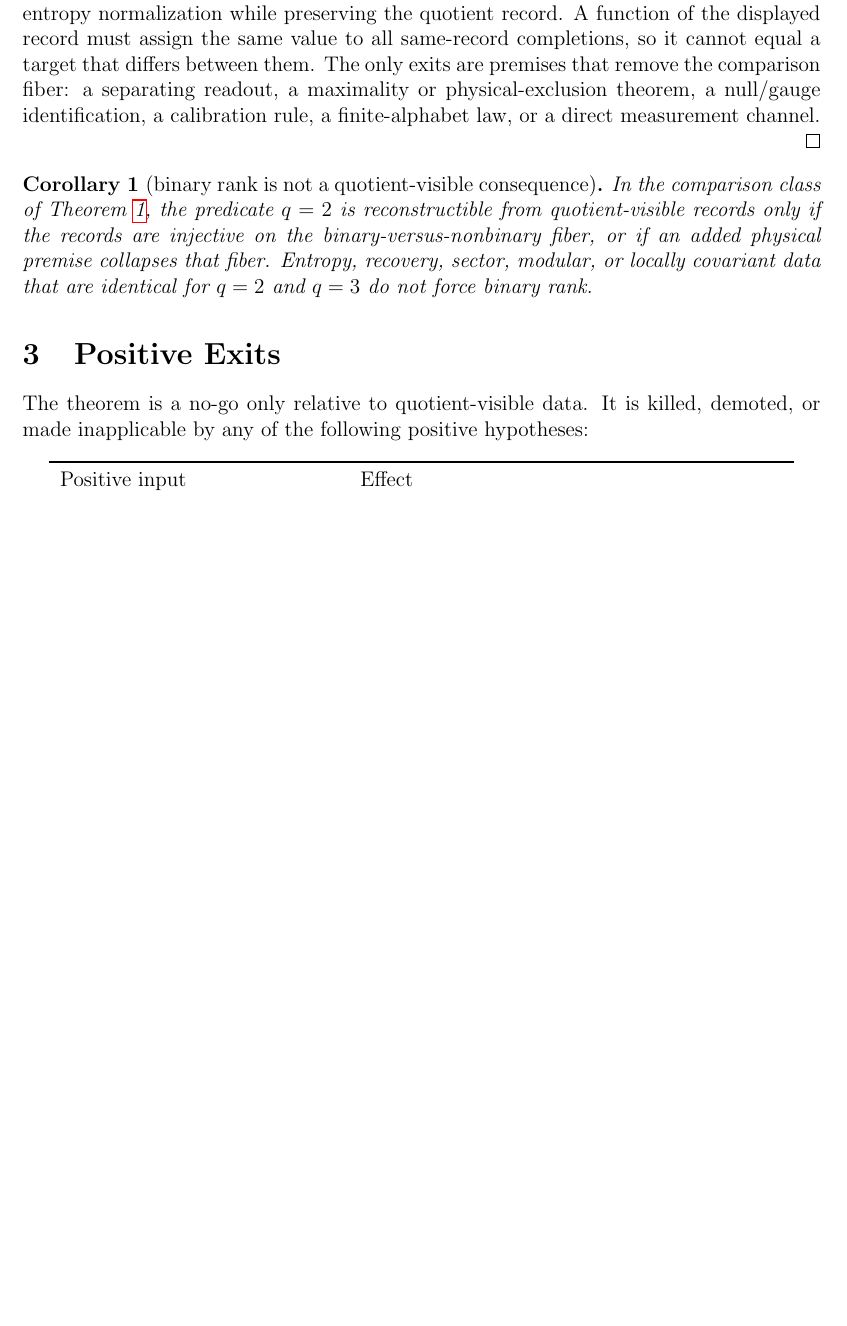
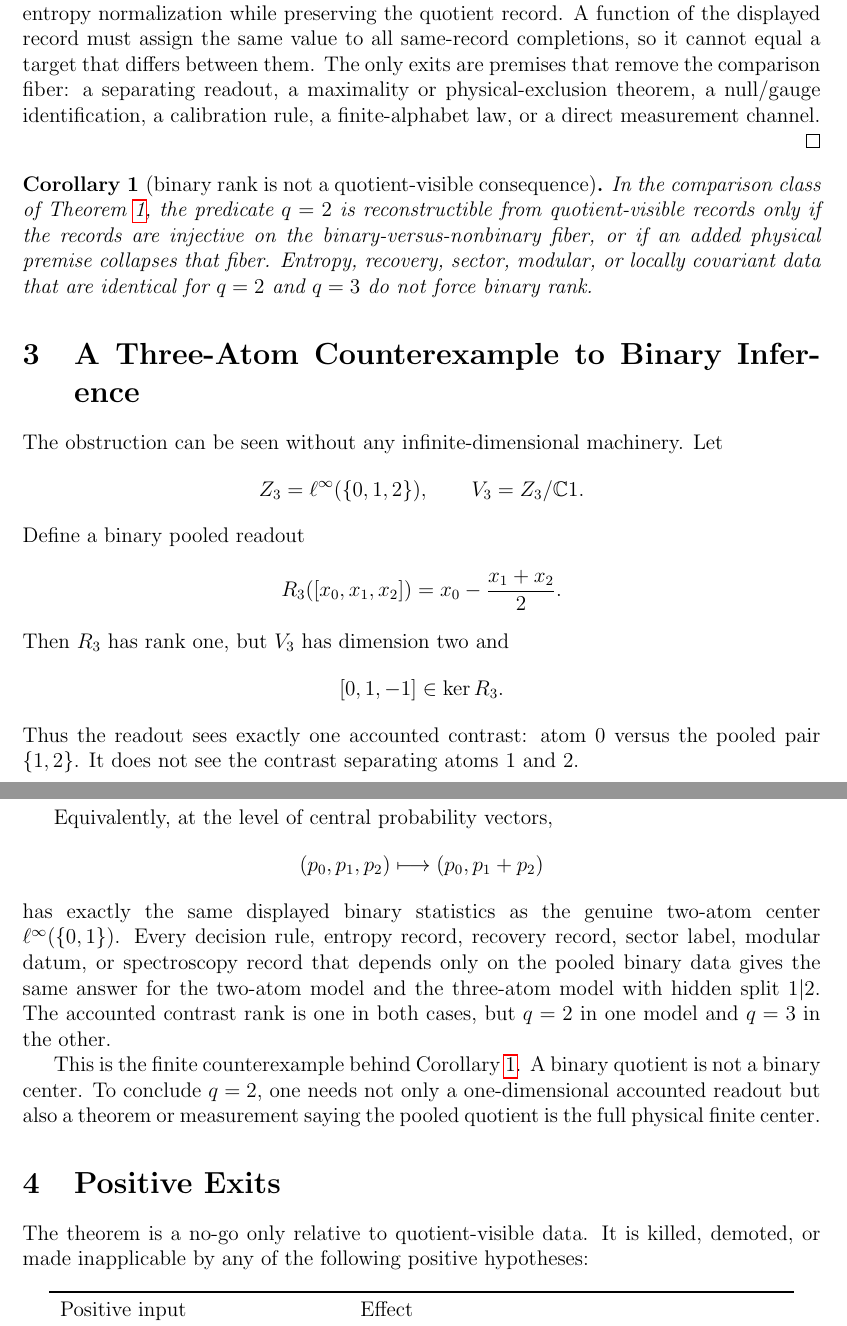
Before and after one commit to cschubiner/support-readout-q2-obstruction, a LaTeX paper (docs/team1_finite_center_residue_short_note.tex): part of page 3 of 5 before the commit and two parts of pages 3 and 4 of 6 after it, the two joined at a grey line, cut so that both start at the same text, the shorter picture padded with empty space. Compiled offline with pdfLaTeX.

Commit message:
Add Team 1 binary quotient counterexample

```diff
--- a/docs/team1_finite_center_residue_short_note.tex
+++ b/docs/team1_finite_center_residue_short_note.tex
@@ -159,6 +159,41 @@ covariant data that are identical for \(q=2\) and \(q=3\) do not force binary
 rank.
 \end{corollary}
 
+\section{A Three-Atom Counterexample to Binary Inference}
+
+The obstruction can be seen without any infinite-dimensional machinery.  Let
+\[
+  Z_3=\ell^\infty(\{0,1,2\}),\qquad
+  V_3=Z_3/\C 1 .
+\]
+Define a binary pooled readout
+\[
+  R_3([x_0,x_1,x_2])=x_0-\frac{x_1+x_2}{2}.
+\]
+Then \(R_3\) has rank one, but \(V_3\) has dimension two and
+\[
+  [0,1,-1]\in \ker R_3 .
+\]
+Thus the readout sees exactly one accounted contrast: atom \(0\) versus the
+pooled pair \(\{1,2\}\).  It does not see the contrast separating atoms \(1\)
+and \(2\).
+
+Equivalently, at the level of central probability vectors,
+\[
+  (p_0,p_1,p_2)\longmapsto (p_0,p_1+p_2)
+\]
+has exactly the same displayed binary statistics as the genuine two-atom
+center \(\ell^\infty(\{0,1\})\).  Every decision rule, entropy record, recovery
+record, sector label, modular datum, or spectroscopy record that depends only
+on the pooled binary data gives the same answer for the two-atom model and the
+three-atom model with hidden split \(1|2\).  The accounted contrast rank is
+one in both cases, but \(q=2\) in one model and \(q=3\) in the other.
+
+This is the finite counterexample behind Corollary~\ref{cor:binary}.  A binary
+quotient is not a binary center.  To conclude \(q=2\), one needs not only a
+one-dimensional accounted readout but also a theorem or measurement saying the
+pooled quotient is the full physical finite center.
+
 \section{Positive Exits}
 
 The theorem is a no-go only relative to quotient-visible data.  It is killed,
```
Also changed, not shown: docs/team1_finite_center_residue_theorem_note.md (+31 -0 lines), docs/team1_finite_center_residue_short_note.pdf.
